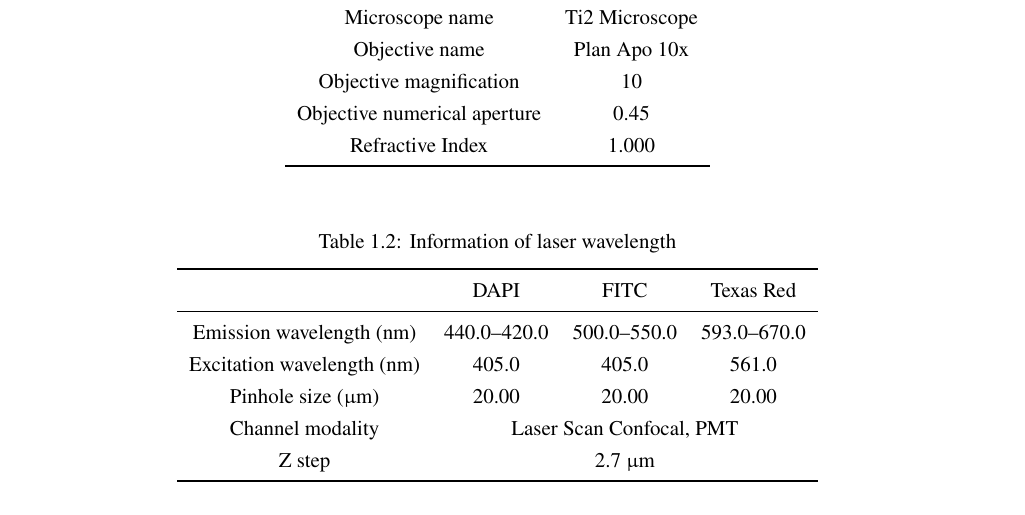
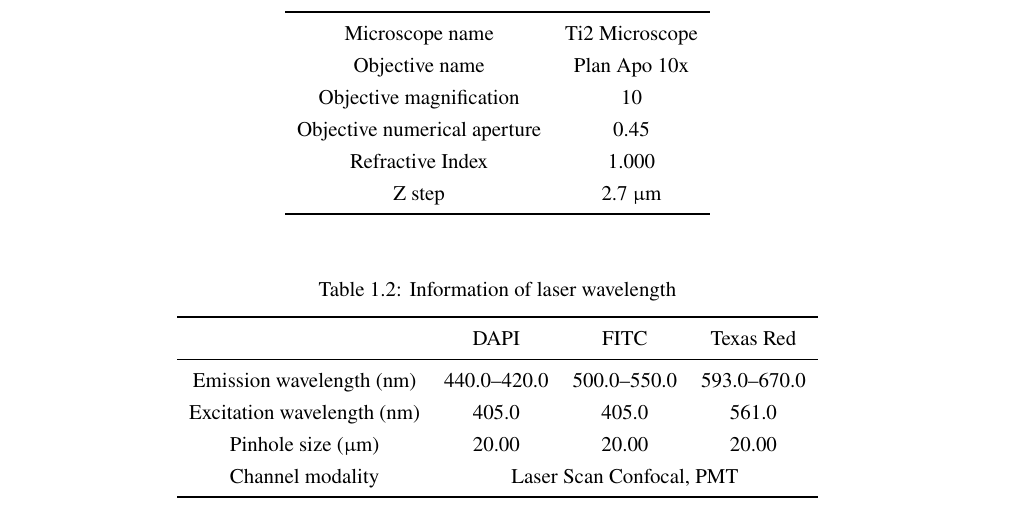
Before and after one commit to yumion/master-thesis, a LaTeX thesis (main.tex, which reads Experiments.tex): part of page 9 of 17, cut so that both start at the same text. Compiled offline with upLaTeX and dvipdfmx; a missing bibliography style is replaced by a similar one.

Commit message:
z steps変更

```diff
--- a/Experiments.tex
+++ b/Experiments.tex
@@ -55,7 +55,8 @@ Z step : 2.7µm
 		Objective name & Plan Apo 10x \\
 		Objective magnification & 10 \\
 		Objective numerical aperture & 0.45 \\
-		Refractive Index & 1.000 \\ \bottomrule
+		Refractive Index & 1.000 \\
+		Z step & 2.7 $\upmu$m \\ \bottomrule
 	\end{tabular}
 \end{table}
 
@@ -68,8 +69,7 @@ Z step : 2.7µm
 		Emission wavelength (nm) & 440.0--420.0 & 500.0--550.0 & 593.0--670.0 \\
 		Excitation wavelength (nm) & 405.0 & 405.0 & 561.0 \\
 		Pinhole size ($\upmu$m) & 20.00 & 20.00 & 20.00 \\
-		Channel modality & \multicolumn{3}{c}{Laser Scan Confocal, PMT } \\
-		Z step &  & 2.7 $\upmu$m &  \\ \bottomrule
+		Channel modality & \multicolumn{3}{c}{Laser Scan Confocal, PMT } \\ \bottomrule
 	\end{tabular}
 \end{table}
 
```
